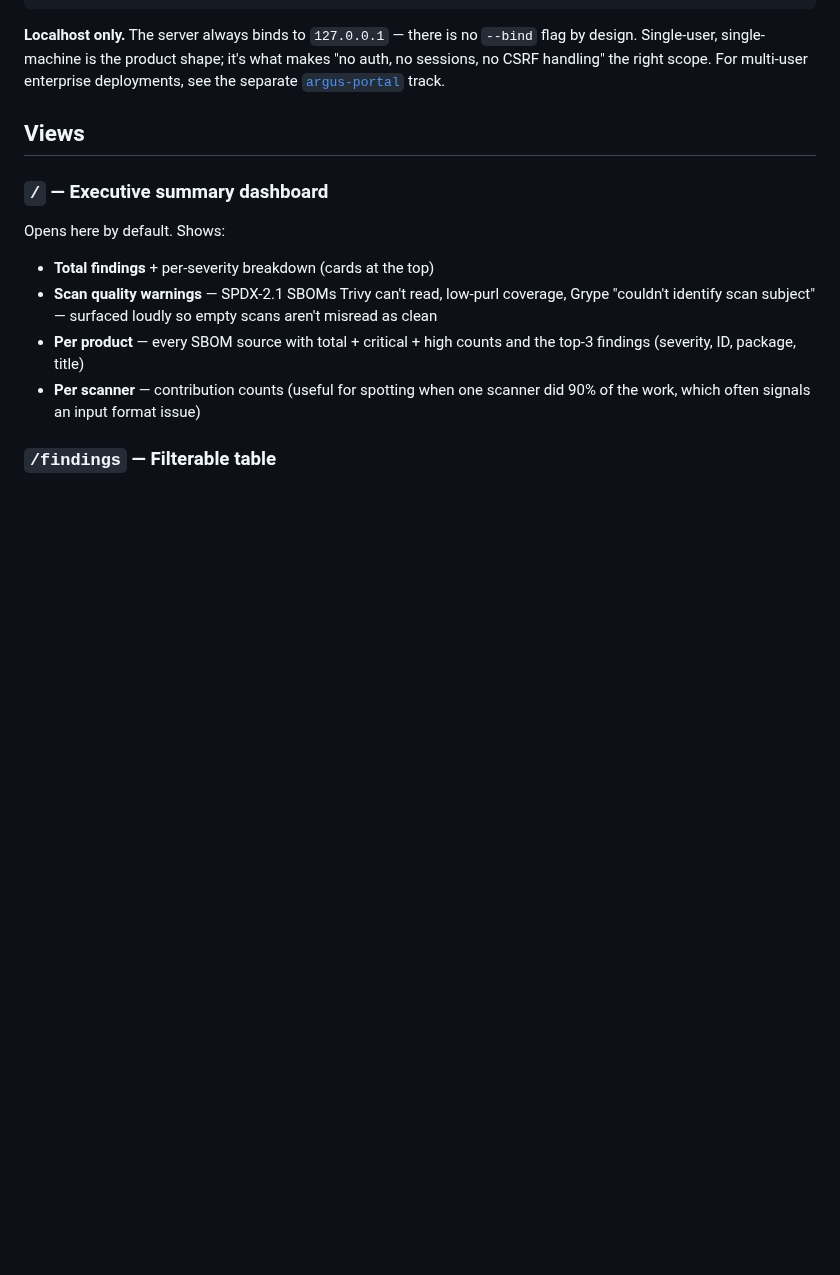
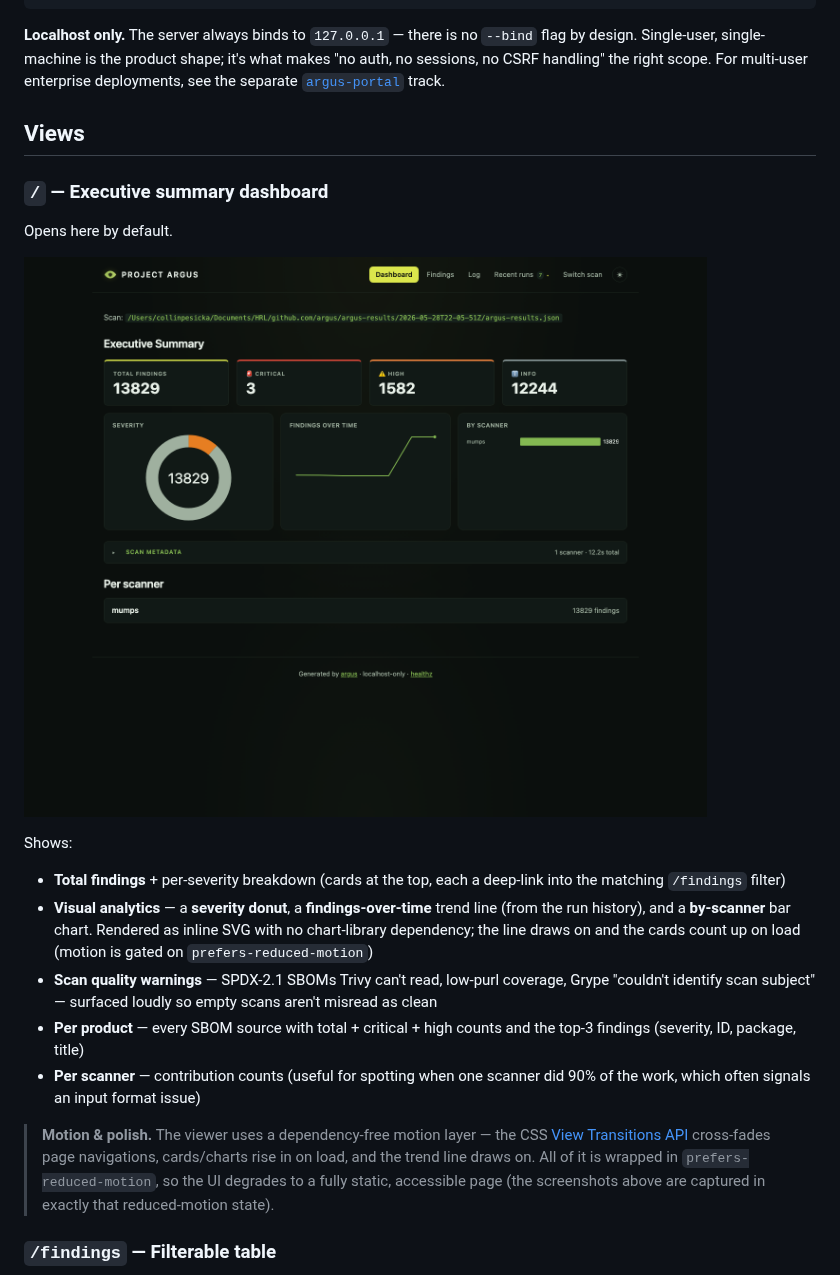
Before and after one commit to huntridge-labs/argus, a Markdown page: docs/view-browser.md, the part around one of its changes. Rendered like a GitHub page; pictures changed too: docs/images/browser/dashboard.png (added); blank space fills up the shorter version.

```diff
--- a/docs/view-browser.md
+++ b/docs/view-browser.md
@@ -41,9 +41,18 @@ For multi-user enterprise deployments, see the separate
 
 ### `/` — Executive summary dashboard
 
-Opens here by default. Shows:
+Opens here by default.
 
-- **Total findings** + per-severity breakdown (cards at the top)
+![Argus browser dashboard — severity-accented stat cards, a severity donut, a findings-over-time trend, and a by-scanner bar chart](images/browser/dashboard.png)
+
+Shows:
+
+- **Total findings** + per-severity breakdown (cards at the top, each a
+  deep-link into the matching `/findings` filter)
+- **Visual analytics** — a **severity donut**, a **findings-over-time** trend
+  line (from the run history), and a **by-scanner** bar chart. Rendered as
+  inline SVG with no chart-library dependency; the line draws on and the
+  cards count up on load (motion is gated on `prefers-reduced-motion`)
 - **Scan quality warnings** — SPDX-2.1 SBOMs Trivy can't read, low-purl
   coverage, Grype "couldn't identify scan subject" — surfaced loudly so
   empty scans aren't misread as clean
@@ -52,4 +61,11 @@ Opens here by default. Shows:
 - **Per scanner** — contribution counts (useful for spotting when one
   scanner did 90% of the work, which often signals an input format issue)
 
+> **Motion & polish.** The viewer uses a dependency-free motion layer — the
+> CSS [View Transitions API](https://developer.mozilla.org/docs/Web/API/View_Transitions_API)
+> cross-fades page navigations, cards/charts rise in on load, and the trend
+> line draws on. All of it is wrapped in `prefers-reduced-motion`, so the UI
+> degrades to a fully static, accessible page (the screenshots above are
+> captured in exactly that reduced-motion state).
+
 ### `/findings` — Filterable table
```
Also changed, not shown: other parts of docs/view-browser.md (+2 -0 lines), docs/images/browser/findings.png (added), 9 other files.
